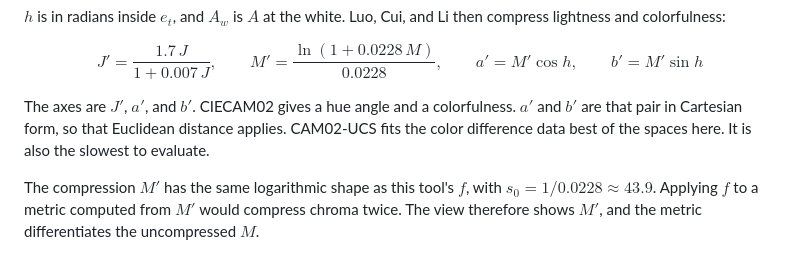
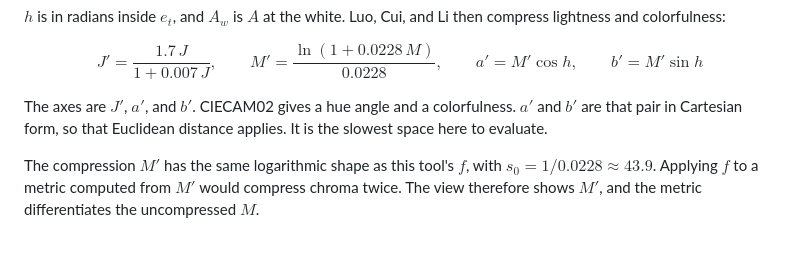
Before and after one commit to zkingston/precept, a Markdown page: spaces.md, the part around the change. Drawn GitHub-style.

Commit message:
Drop the CAM02-UCS fit claim from the Spaces dialog
Co-Authored-By: Claude Fable 5.1 <noreply@anthropic.com>
Claude-Session: https://claude.ai/code/session_01QcWDX1GMijhAfDaSgSakhX

```diff
--- a/spaces.md
+++ b/spaces.md
@@ -243,8 +243,7 @@ $$
 The axes are $J'$, $a'$, and $b'$.
 CIECAM02 gives a hue angle and a colorfulness.
 $a'$ and $b'$ are that pair in Cartesian form, so that Euclidean distance applies.
-CAM02-UCS fits the color difference data best of the spaces here.
-It is also the slowest to evaluate.
+It is the slowest space here to evaluate.
 
 The compression $M'$ has the same logarithmic shape as this tool's $f$, with $s_0=1/0.0228\approx 43.9$.
 Applying $f$ to a metric computed from $M'$ would compress chroma twice.
```
